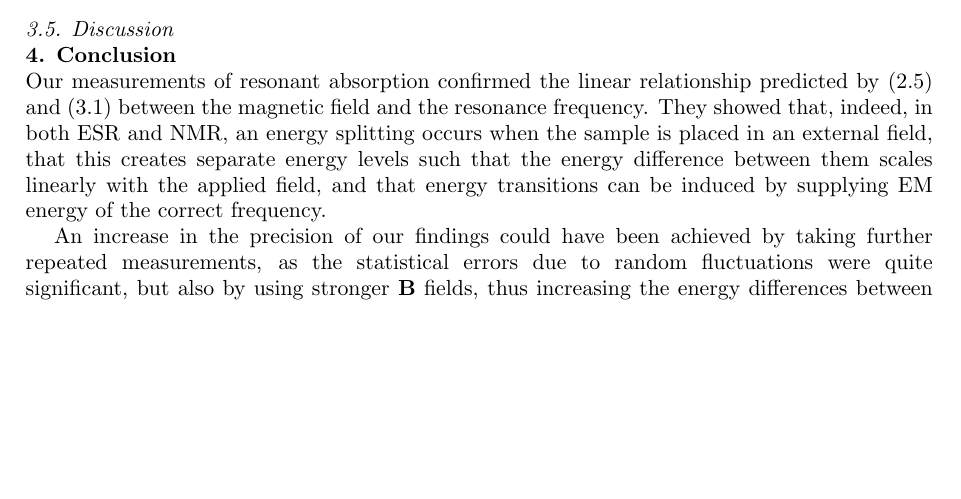
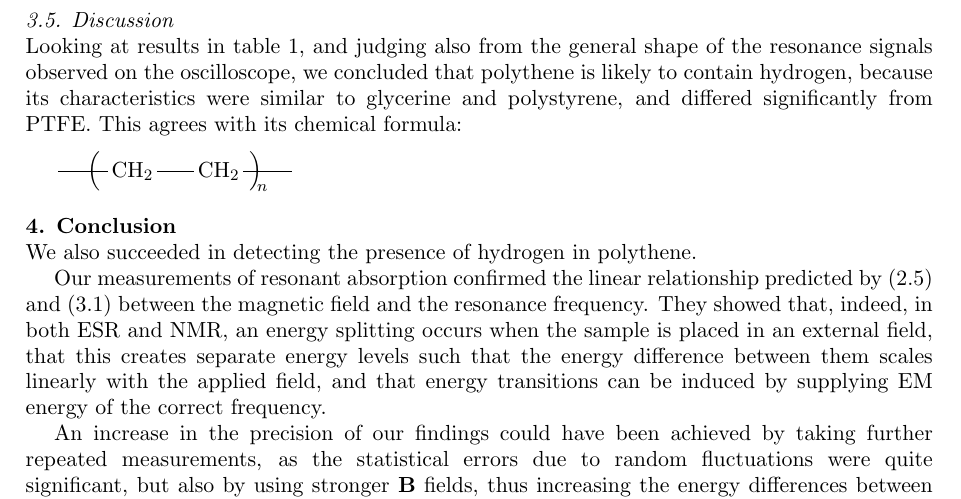
Before and after one commit to martinvrabec/ESR-NMR, a LaTeX document (2197055_ESR_NMR_P3report.tex): part of page 7 of 8 before the commit and part of page 8 of 8 after it, cut so that both start at the same text, the shorter picture padded with empty space. Compiled offline with pdfLaTeX.

Commit message:
Added polythene.

```diff
--- a/2197055_ESR_NMR_P3report.tex
+++ b/2197055_ESR_NMR_P3report.tex
@@ -1,6 +1,6 @@
 \documentclass[a4paper]{jpconf}
 \usepackage{graphicx}
-\usepackage{amsmath,amsfonts,amssymb,amsthm,siunitx,bm}
+\usepackage{amsmath,amsfonts,amssymb,amsthm,siunitx,bm,chemfig}
 \numberwithin{equation}{section}
 \newtheorem*{note}{Note}
 
@@ -238,7 +255,30 @@ According to \eqref{eqn: NMR resonance condition}, $\left| \frac{\nu}{B_0} \righ
 
 \subsection{Discussion}
 
+Looking at results in table \ref{table: polythene}, and judging also from the general shape of the resonance signals observed on the oscilloscope, we concluded that polythene is likely to contain hydrogen, because its characteristics were similar to glycerine and polystyrene, and differed significantly from PTFE. This agrees with its chemical formula:
+
+\vspace{10pt}
+\newcommand\setpolymerdelim[2]{\def\delimleft{#1}\def\delimright{#2}}
+\def\makebraces[#1,#2]#3#4#5{%
+	\edef\delimhalfdim{\the\dimexpr(#1+#2)/2}%
+	\edef\delimvshift{\the\dimexpr(#1-#2)/2}%
+	\chemmove{%
+		\node[at=(#4),yshift=(\delimvshift)]
+		{$\left\delimleft\vrule height\delimhalfdim depth\delimhalfdim
+			width0pt\right.$};%
+		\node[at=(#5),yshift=(\delimvshift)]
+		{$\left.\vrule height\delimhalfdim depth\delimhalfdim
+			width0pt\right\delimright_{\rlap{$\scriptstyle#3$}}$};}}
+\setpolymerdelim()
+
+\chemfig{\vphantom{CH_2}-[@{op,.75}]CH_2-CH_2-[@{cl,0.25}]}
+\makebraces[5pt,5pt]{\!\!n}{op}{cl}
+
+
 \section{Conclusion}
+
+We also succeeded in detecting the presence of hydrogen in polythene.
+
 Our measurements of resonant absorption confirmed the linear relationship predicted by \eqref{eqn: resonance condition} and \eqref{eqn: NMR resonance condition} between the magnetic field and the resonance frequency. They showed that, indeed, in both ESR and NMR, an energy splitting occurs when the sample is placed in an external field, that this creates separate energy levels such that the energy difference between them scales linearly with the applied field, and that energy transitions can be induced by supplying EM energy of the correct frequency.
 
 An increase in the precision of our findings could have been achieved by taking further repeated measurements, as the statistical errors due to random fluctuations were quite significant, but also by using stronger $\mathbf{B}$ fields, thus increasing the energy differences between the spin states and reducing the relative uncertainty, and/or by operating at lower temperatures, both of which would have potentially resulted in sharper resonance signals with a reduced line width.
```
Also changed, not shown: 2197055_ESR_NMR_P3report.pdf, 2197055_ESR_NMR_P3report.tex (21 more changed lines), 3 other files.
